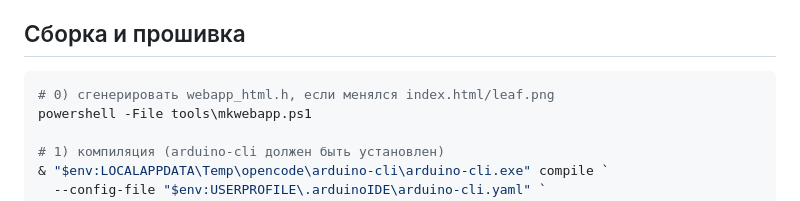
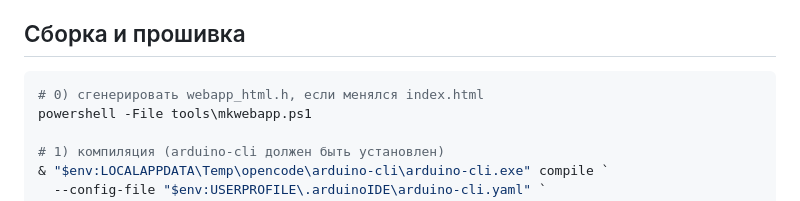
Before and after one commit to wargaelanor/leafapp, a Markdown page: docs/AGENT.md, the part around the change. Rendered like a GitHub page.

````diff
--- a/docs/AGENT.md
+++ b/docs/AGENT.md
@@ -22,7 +22,7 @@ ESP32-S3 (`firmware/LeafControl/`) + инструменты (`tools/`) +
 ## Сборка и прошивка
 
 ```powershell
-# 0) сгенерировать webapp_html.h, если менялся index.html/leaf.png
+# 0) сгенерировать webapp_html.h, если менялся index.html
 powershell -File tools\mkwebapp.ps1
 
 # 1) компиляция (arduino-cli должен быть установлен)
````
Also changed, not shown: docs/CHANGELOG.md (+24 -0 lines).
